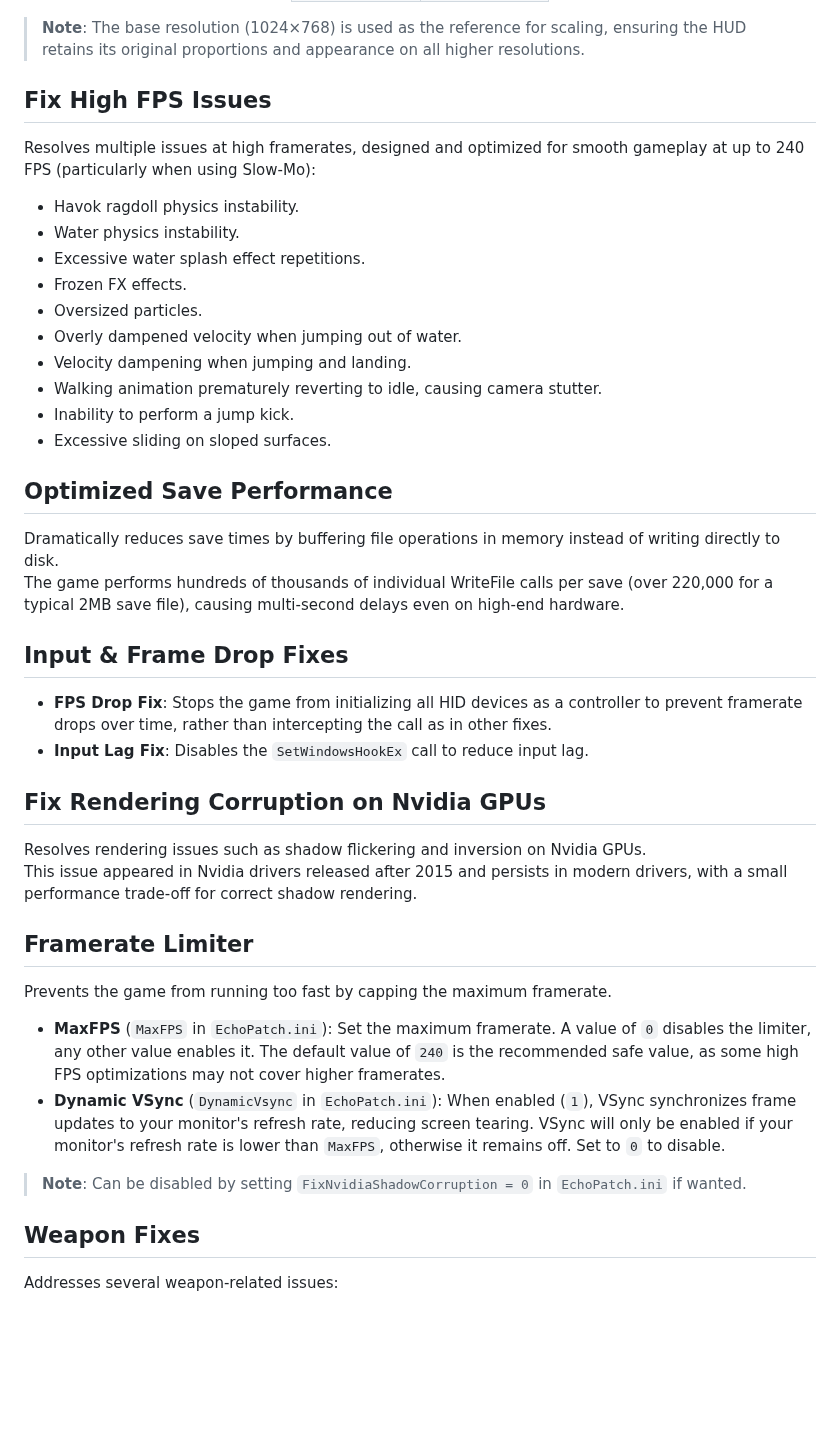
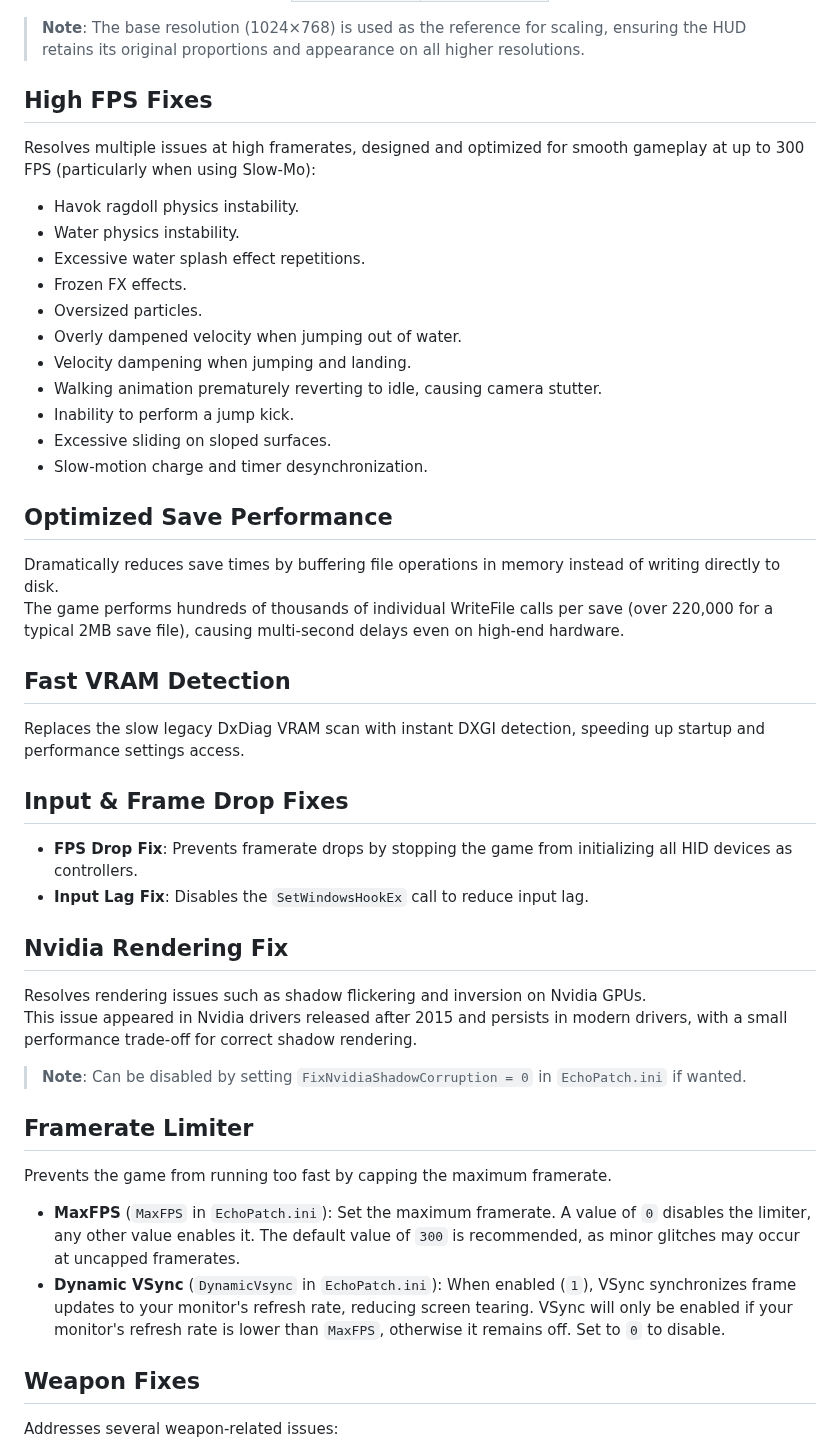
Before and after one commit to Wemino/EchoPatch, a Markdown page: README.md, the part around one of its changes. Drawn GitHub-style; blank space fills up the shorter version.

```diff
--- a/README.md
+++ b/README.md
@@ -47,8 +50,8 @@ Modernizes F.E.A.R. and its expansions with HUD scaling, high-framerate optimiza
 
 > **Note**: The base resolution (1024×768) is used as the reference for scaling, ensuring the HUD retains its original proportions and appearance on all higher resolutions.
 
-## Fix High FPS Issues
-Resolves multiple issues at high framerates, designed and optimized for smooth gameplay at up to 240 FPS (particularly when using Slow-Mo):
+## High FPS Fixes
+Resolves multiple issues at high framerates, designed and optimized for smooth gameplay at up to 300 FPS (particularly when using Slow-Mo):
 - Havok ragdoll physics instability.
 - Water physics instability.
 - Excessive water splash effect repetitions.
@@ -59,25 +62,29 @@ Resolves multiple issues at high framerates, designed and optimized for smooth g
 - Walking animation prematurely reverting to idle, causing camera stutter.
 - Inability to perform a jump kick.
 - Excessive sliding on sloped surfaces.
+- Slow-motion charge and timer desynchronization.
 
 ## Optimized Save Performance
 Dramatically reduces save times by buffering file operations in memory instead of writing directly to disk.
 The game performs hundreds of thousands of individual WriteFile calls per save (over 220,000 for a typical 2MB save file), causing multi-second delays even on high-end hardware.
 
+## Fast VRAM Detection
+Replaces the slow legacy DxDiag VRAM scan with instant DXGI detection, speeding up startup and performance settings access.
+
 ## Input & Frame Drop Fixes
-- **FPS Drop Fix**: Stops the game from initializing all HID devices as a controller to prevent framerate drops over time, rather than intercepting the call as in other fixes.
+- **FPS Drop Fix**: Prevents framerate drops by stopping the game from initializing all HID devices as controllers.
 - **Input Lag Fix**: Disables the `SetWindowsHookEx` call to reduce input lag.
 
-## Fix Rendering Corruption on Nvidia GPUs
+## Nvidia Rendering Fix
 Resolves rendering issues such as shadow flickering and inversion on Nvidia GPUs.
 This issue appeared in Nvidia drivers released after 2015 and persists in modern drivers, with a small performance trade-off for correct shadow rendering.
 
+> **Note**: Can be disabled by setting `FixNvidiaShadowCorruption = 0` in `EchoPatch.ini` if wanted.
+
 ## Framerate Limiter
 Prevents the game from running too fast by capping the maximum framerate.
-- **MaxFPS** (`MaxFPS` in `EchoPatch.ini`): Set the maximum framerate. A value of `0` disables the limiter, any other value enables it. The default value of `240` is the recommended safe value, as some high FPS optimizations may not cover higher framerates.
+- **MaxFPS** (`MaxFPS` in `EchoPatch.ini`): Set the maximum framerate. A value of `0` disables the limiter, any other value enables it. The default value of `300` is recommended, as minor glitches may occur at uncapped framerates.
 - **Dynamic VSync** (`DynamicVsync` in `EchoPatch.ini`): When enabled (`1`), VSync synchronizes frame updates to your monitor's refresh rate, reducing screen tearing. VSync will only be enabled if your monitor's refresh rate is lower than `MaxFPS`, otherwise it remains off. Set to `0` to disable.
-
-> **Note**: Can be disabled by setting `FixNvidiaShadowCorruption = 0` in `EchoPatch.ini` if wanted.
 
 ## Weapon Fixes
 Addresses several weapon-related issues:
```
Also changed, not shown: other parts of README.md (+66 -31 lines), assets/ControllerMenu.png (added), 2 other files.
